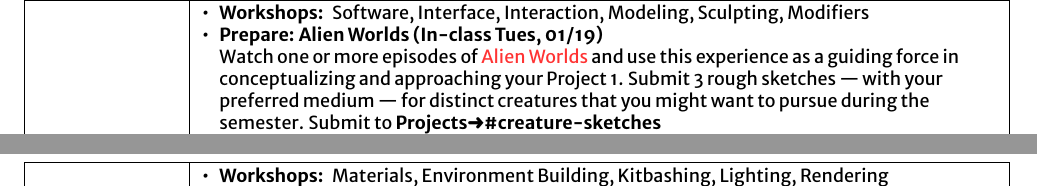
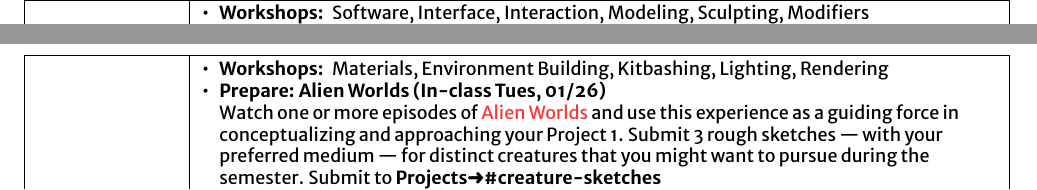
Before and after one commit to hsab/art4401, a LaTeX document (index.tex, which reads sections/weeks/week2.tex, sections/weeks/week3.tex): two parts of pages 7 and 8 of 19, joined at a grey line, cut so that both start at the same text. Compiled offline with XeLaTeX; a missing font is replaced by an installed copy or a similar font.

Commit message:
fix prepare + print css

```diff
--- a/sections/weeks/week2.tex
+++ b/sections/weeks/week2.tex
@@ -9,7 +9,6 @@
 
 \begin{itemize}[noitemsep,topsep=0pt,leftmargin=*]
       \item \itemHead{Workshops:} Software, Interface, Interaction, Modeling, Sculpting, Modifiers
-      \item \itemHead{Prepare}[Alien Worlds][In-class \dTues] \newline Watch one or more episodes of \href{https://www.netflix.com/title/80221410}{Alien Worlds} and use this experience as a guiding force in conceptualizing and approaching your Project 1. Submit 3 rough sketches --- with your preferred medium --- for distinct creatures that you might want to pursue during the semester. Submit to \discord{Projects}{creature-sketches}
       \item \itemHead{Exercise}[Blender UI][Due \dSun] Replicate the following \href{\#}{.blend file} on your own. Ensure that you recreate the proper \emph{workspaces}, \emph{layouts}, and \emph{areas}. Submit your resulting blend file to \discordE
       \item \itemHead{Exercise}[Creature Modeling/Sculpting][Due \dSun] Submit 3 renders of your creature based on your progress during the workshops and another additional 3 renders based on the changes that you have made to your model outside of class. In 4-5 sentences describe the characterisitcs of your creature. Your renders need to be made from frontal, top, and side views. Submit your 6 rendered images to \discordE
       \item \itemHead{Screenings/Artists}
--- a/sections/weeks/week3.tex
+++ b/sections/weeks/week3.tex
@@ -9,6 +9,7 @@
 
 \begin{itemize}[noitemsep,topsep=0pt,leftmargin=*]
     \item \itemHead{Workshops:} Materials, Environment Building, Kitbashing, Lighting, Rendering
+    \item \itemHead{Prepare}[Alien Worlds][In-class \dTues] \newline Watch one or more episodes of \href{https://www.netflix.com/title/80221410}{Alien Worlds} and use this experience as a guiding force in conceptualizing and approaching your Project 1. Submit 3 rough sketches --- with your preferred medium --- for distinct creatures that you might want to pursue during the semester. Submit to \discord{Projects}{creature-sketches}
     \item \itemHead{Prepare}[Megascan Access][Due \dTues] Follow the guide on \discord{General}{resources} to prepare you account for \href{https://quixel.com/megascans}{Megascans} with unlimited access.
     \item \itemHead{Proposal}[Semester-long Project][Due \dThur] This assignment only applies to \ul{those who are repeating this course for a second time}. If this is the first time you are taking 4401, this is NOT you! Moreover, if you are repeating this course and want to follow the standard syllabus this does not apply to you either. For repeating students who are pursuing a semester-long project, you must submit a proposal outlining your plan, concepts, ideas, and software. Your proposal must include:
           \begin{itemize}
```
Also changed, not shown: index.pdf, 5 other files.
